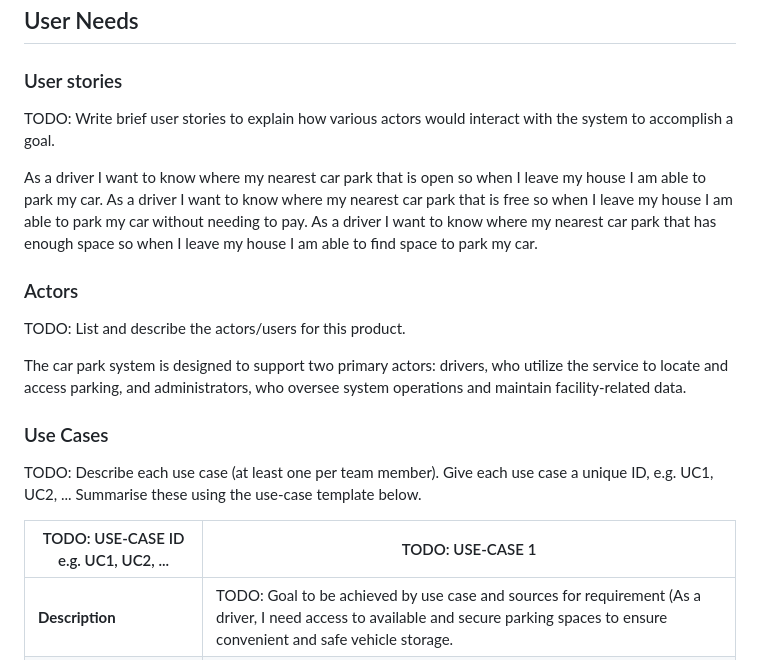
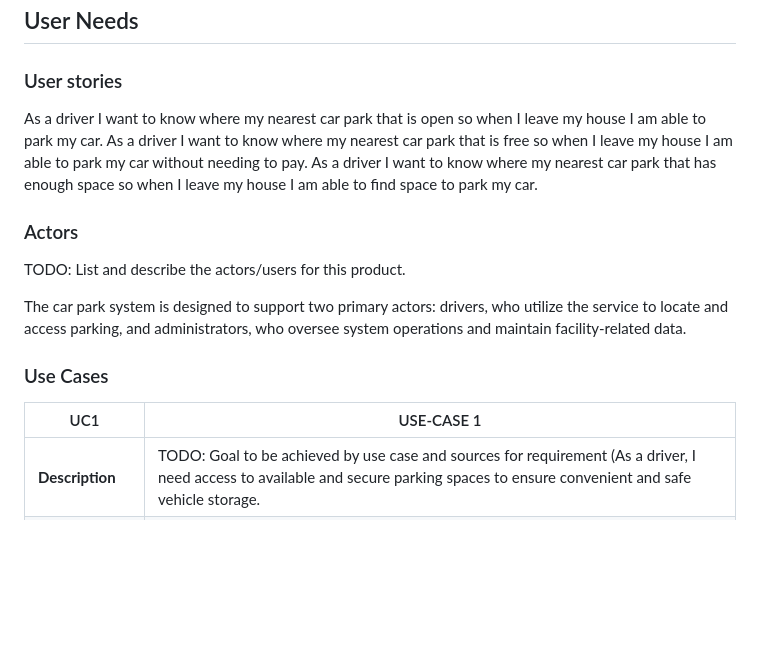
Before and after one commit to ismahan2022/i26-ibrahim.github.io, a Markdown page: docs/requirements.md, the part around one of its changes. GitHub-like rendering; blank space fills up the shorter version.

```diff
--- a/docs/requirements.md
+++ b/docs/requirements.md
@@ -4,7 +4,7 @@
 
 
 ### User stories
-TODO: Write brief user stories to explain how various actors would interact with the system to accomplish a goal.
+
 
 As a driver I want to know where my nearest car park that is open so when I leave my house I am able to park my car.
 As a driver I want to know where my nearest car park that is free so when I leave my house I am able to park my car without needing to pay.
@@ -16,11 +16,8 @@ TODO: List and describe the actors/users for this product.
 The car park system is designed to support two primary actors: drivers, who utilize the service to locate and access parking, and administrators, who oversee system operations and maintain facility-related data.
 
 ### Use Cases
-TODO: Describe each use case (at least one per team member).
-    Give each use case a unique ID, e.g. UC1, UC2, ...
-    Summarise these using the use-case template below.
 
-| TODO: USE-CASE ID e.g. UC1, UC2, ... | TODO: USE-CASE 1 |
+| UC1| USE-CASE 1 |
 | -------------------------------------- | ------------------- |
 | **Description** | TODO: Goal to be achieved by use case and sources for requirement (As a driver, I need access to available and secure parking spaces to ensure convenient and safe vehicle storage.|
 | **Actors** | TODO: List of actors involved in use case (Driver)|
```
Also changed, not shown: other parts of docs/requirements.md (+23 -10 lines).
